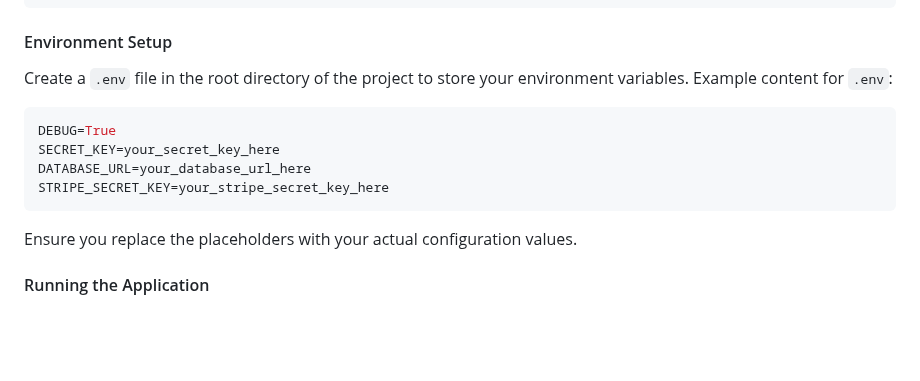
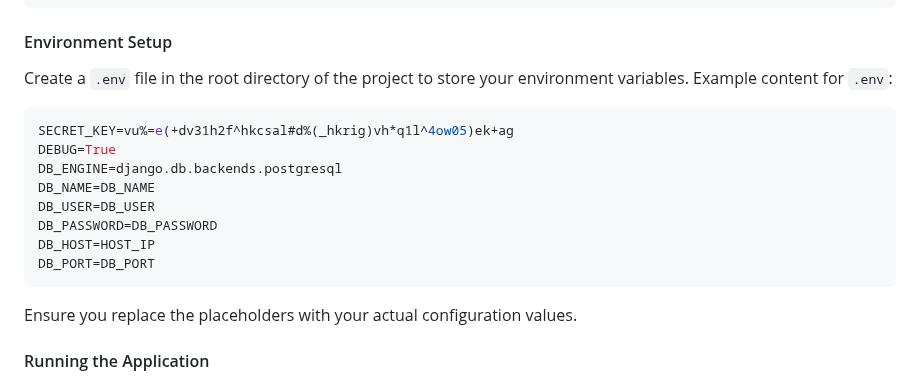
Before and after one commit to emoncse/Restaurant_Management_System_RMS, a Markdown page: README.md, the part around the change. GitHub-like rendering; blank space fills up the shorter version.

````diff
--- a/README.md
+++ b/README.md
@@ -30,10 +30,14 @@ cd Restaurant_Management_System_RMS
 Create a `.env` file in the root directory of the project to store your environment variables. Example content for `.env`:
 
 ```env
+SECRET_KEY=vu%=e(+dv31h2f^hkcsal#d%(_hkrig)vh*q1l^4ow05)ek+ag
 DEBUG=True
-SECRET_KEY=your_secret_key_here
-DATABASE_URL=your_database_url_here
-STRIPE_SECRET_KEY=your_stripe_secret_key_here
+DB_ENGINE=django.db.backends.postgresql
+DB_NAME=DB_NAME
+DB_USER=DB_USER
+DB_PASSWORD=DB_PASSWORD
+DB_HOST=HOST_IP
+DB_PORT=DB_PORT
 ```
 Ensure you replace the placeholders with your actual configuration values.
 
````
